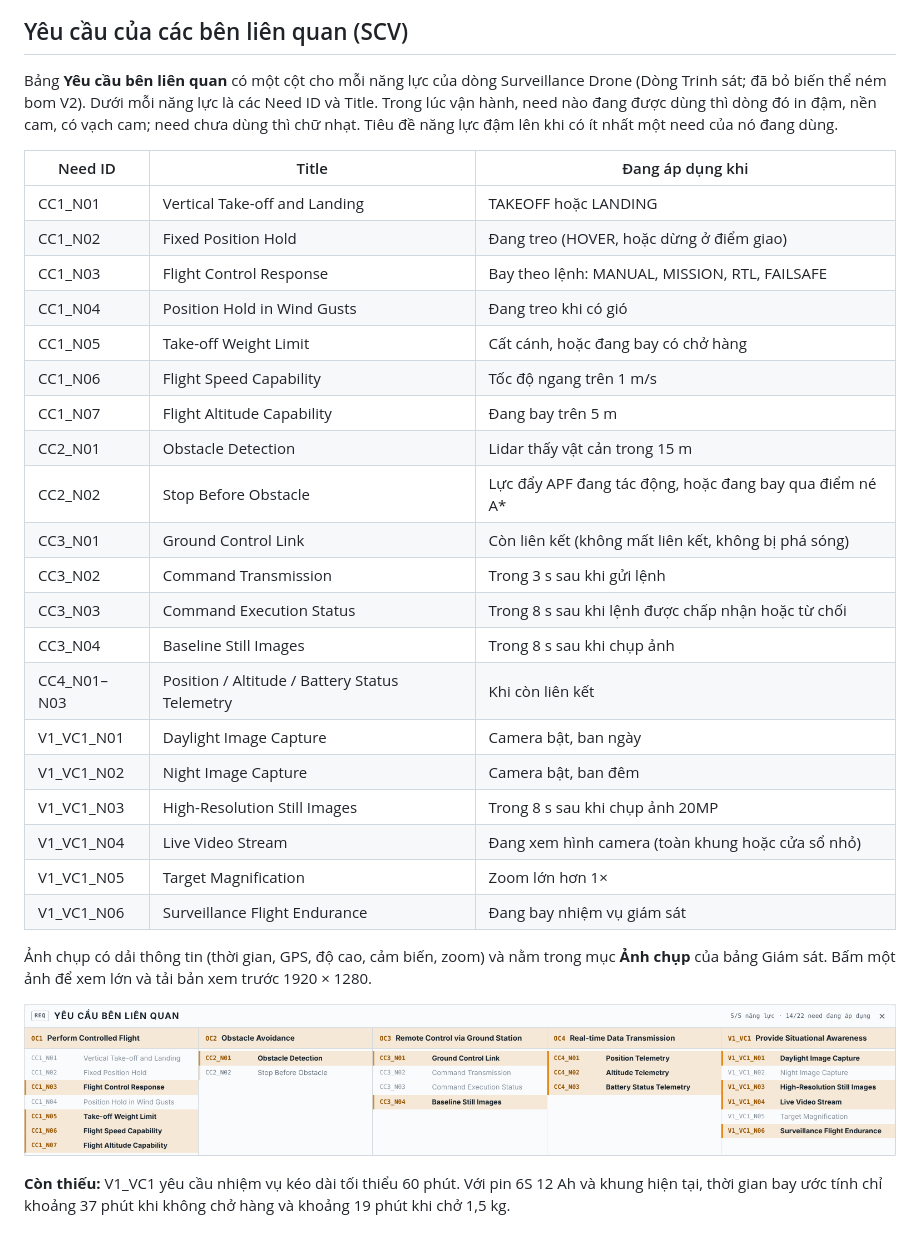
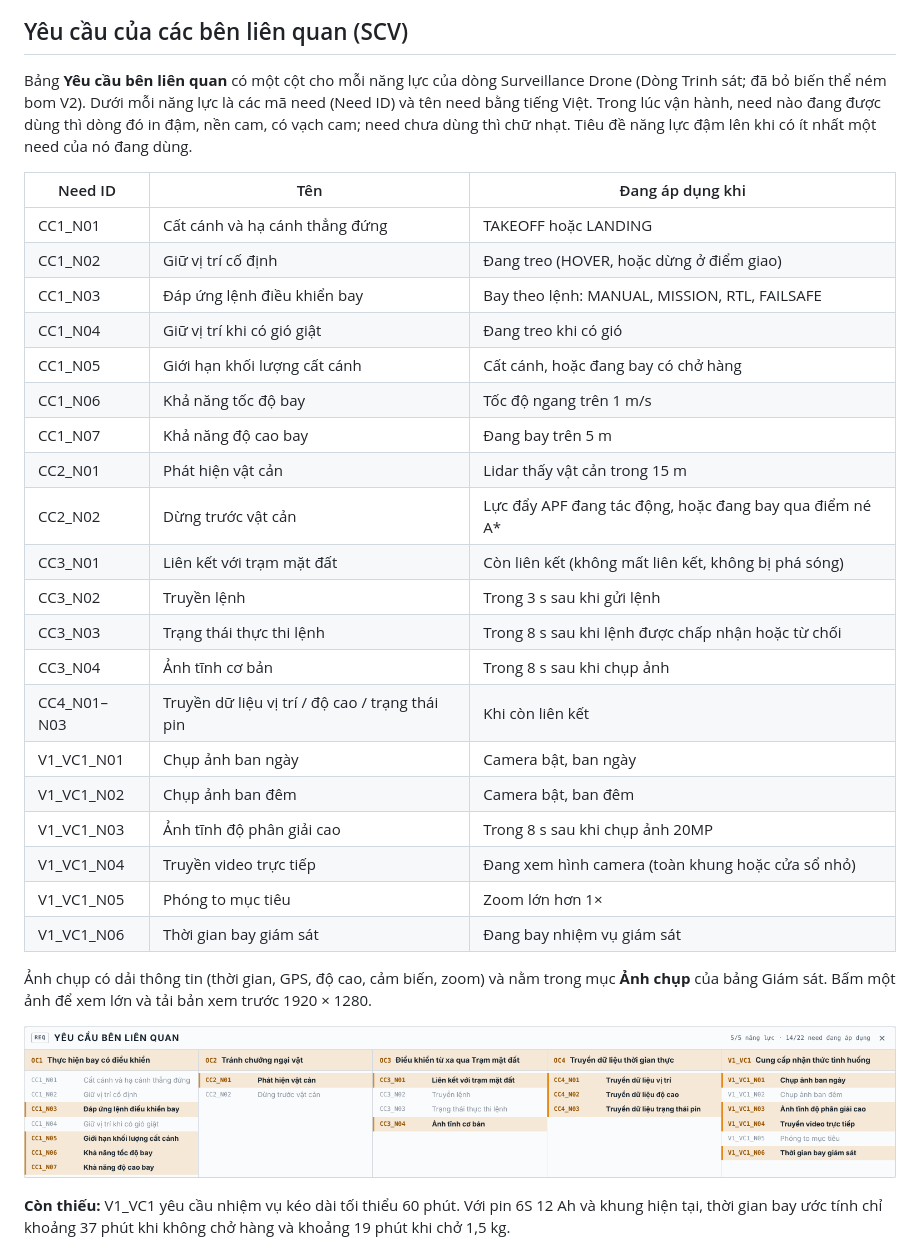
Before and after one commit to HUY-htg/Drone, a Markdown page: README.md, the part around the change. Rendered like a GitHub page; pictures changed too: docs/requirements.png.

Commit message:
Yêu cầu bên liên quan: tên năng lực và need bằng tiếng Việt
Co-Authored-By: Claude Opus 5.5 <noreply@anthropic.com>
Claude-Session: https://claude.ai/code/session_01XMZU2AE1ZQJR2tgw6zfB54

```diff
--- a/README.md
+++ b/README.md
@@ -130,30 +130,30 @@ Click mặt đất 3D trong căn cứ vẫn thêm được điểm vào tuyến;
 
 ## Yêu cầu của các bên liên quan (SCV)
 
-Bảng **Yêu cầu bên liên quan** có một cột cho mỗi năng lực của dòng Surveillance Drone (Dòng Trinh sát; đã bỏ biến thể ném bom V2). Dưới mỗi năng lực là các Need ID và Title. Trong lúc vận hành, need nào đang được dùng thì dòng đó in đậm, nền cam, có vạch cam; need chưa dùng thì chữ nhạt. Tiêu đề năng lực đậm lên khi có ít nhất một need của nó đang dùng.
+Bảng **Yêu cầu bên liên quan** có một cột cho mỗi năng lực của dòng Surveillance Drone (Dòng Trinh sát; đã bỏ biến thể ném bom V2). Dưới mỗi năng lực là các mã need (Need ID) và tên need bằng tiếng Việt. Trong lúc vận hành, need nào đang được dùng thì dòng đó in đậm, nền cam, có vạch cam; need chưa dùng thì chữ nhạt. Tiêu đề năng lực đậm lên khi có ít nhất một need của nó đang dùng.
 
-| Need ID | Title | Đang áp dụng khi |
+| Need ID | Tên | Đang áp dụng khi |
 |---|---|---|
-| CC1_N01 | Vertical Take-off and Landing | TAKEOFF hoặc LANDING |
-| CC1_N02 | Fixed Position Hold | Đang treo (HOVER, hoặc dừng ở điểm giao) |
-| CC1_N03 | Flight Control Response | Bay theo lệnh: MANUAL, MISSION, RTL, FAILSAFE |
-| CC1_N04 | Position Hold in Wind Gusts | Đang treo khi có gió |
-| CC1_N05 | Take-off Weight Limit | Cất cánh, hoặc đang bay có chở hàng |
-| CC1_N06 | Flight Speed Capability | Tốc độ ngang trên 1 m/s |
-| CC1_N07 | Flight Altitude Capability | Đang bay trên 5 m |
-| CC2_N01 | Obstacle Detection | Lidar thấy vật cản trong 15 m |
-| CC2_N02 | Stop Before Obstacle | Lực đẩy APF đang tác động, hoặc đang bay qua điểm né A* |
-| CC3_N01 | Ground Control Link | Còn liên kết (không mất liên kết, không bị phá sóng) |
-| CC3_N02 | Command Transmission | Trong 3 s sau khi gửi lệnh |
-| CC3_N03 | Command Execution Status | Trong 8 s sau khi lệnh được chấp nhận hoặc từ chối |
-| CC3_N04 | Baseline Still Images | Trong 8 s sau khi chụp ảnh |
-| CC4_N01–N03 | Position / Altitude / Battery Status Telemetry | Khi còn liên kết |
-| V1_VC1_N01 | Daylight Image Capture | Camera bật, ban ngày |
-| V1_VC1_N02 | Night Image Capture | Camera bật, ban đêm |
-| V1_VC1_N03 | High-Resolution Still Images | Trong 8 s sau khi chụp ảnh 20MP |
-| V1_VC1_N04 | Live Video Stream | Đang xem hình camera (toàn khung hoặc cửa sổ nhỏ) |
-| V1_VC1_N05 | Target Magnification | Zoom lớn hơn 1× |
-| V1_VC1_N06 | Surveillance Flight Endurance | Đang bay nhiệm vụ giám sát |
+| CC1_N01 | Cất cánh và hạ cánh thẳng đứng | TAKEOFF hoặc LANDING |
+| CC1_N02 | Giữ vị trí cố định | Đang treo (HOVER, hoặc dừng ở điểm giao) |
+| CC1_N03 | Đáp ứng lệnh điều khiển bay | Bay theo lệnh: MANUAL, MISSION, RTL, FAILSAFE |
+| CC1_N04 | Giữ vị trí khi có gió giật | Đang treo khi có gió |
+| CC1_N05 | Giới hạn khối lượng cất cánh | Cất cánh, hoặc đang bay có chở hàng |
+| CC1_N06 | Khả năng tốc độ bay | Tốc độ ngang trên 1 m/s |
+| CC1_N07 | Khả năng độ cao bay | Đang bay trên 5 m |
+| CC2_N01 | Phát hiện vật cản | Lidar thấy vật cản trong 15 m |
+| CC2_N02 | Dừng trước vật cản | Lực đẩy APF đang tác động, hoặc đang bay qua điểm né A* |
+| CC3_N01 | Liên kết với trạm mặt đất | Còn liên kết (không mất liên kết, không bị phá sóng) |
+| CC3_N02 | Truyền lệnh | Trong 3 s sau khi gửi lệnh |
+| CC3_N03 | Trạng thái thực thi lệnh | Trong 8 s sau khi lệnh được chấp nhận hoặc từ chối |
+| CC3_N04 | Ảnh tĩnh cơ bản | Trong 8 s sau khi chụp ảnh |
+| CC4_N01–N03 | Truyền dữ liệu vị trí / độ cao / trạng thái pin | Khi còn liên kết |
+| V1_VC1_N01 | Chụp ảnh ban ngày | Camera bật, ban ngày |
+| V1_VC1_N02 | Chụp ảnh ban đêm | Camera bật, ban đêm |
+| V1_VC1_N03 | Ảnh tĩnh độ phân giải cao | Trong 8 s sau khi chụp ảnh 20MP |
+| V1_VC1_N04 | Truyền video trực tiếp | Đang xem hình camera (toàn khung hoặc cửa sổ nhỏ) |
+| V1_VC1_N05 | Phóng to mục tiêu | Zoom lớn hơn 1× |
+| V1_VC1_N06 | Thời gian bay giám sát | Đang bay nhiệm vụ giám sát |
 
 Ảnh chụp có dải thông tin (thời gian, GPS, độ cao, cảm biến, zoom) và nằm trong mục **Ảnh chụp** của bảng Giám sát. Bấm một ảnh để xem lớn và tải bản xem trước 1920 × 1280.
 
```
Also changed, not shown: 1 other file.
